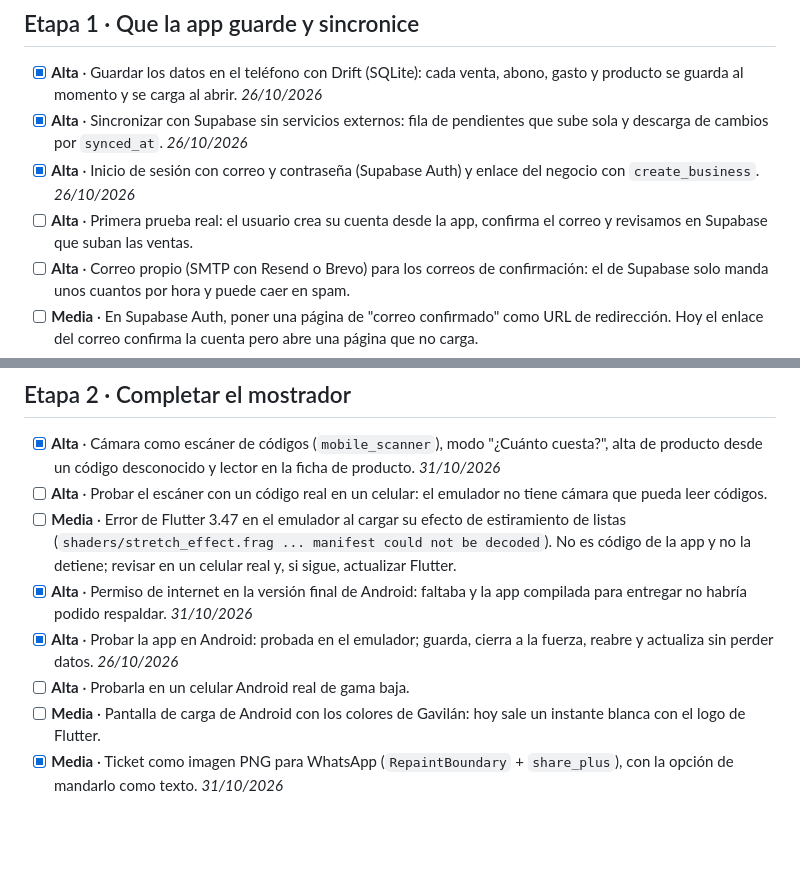
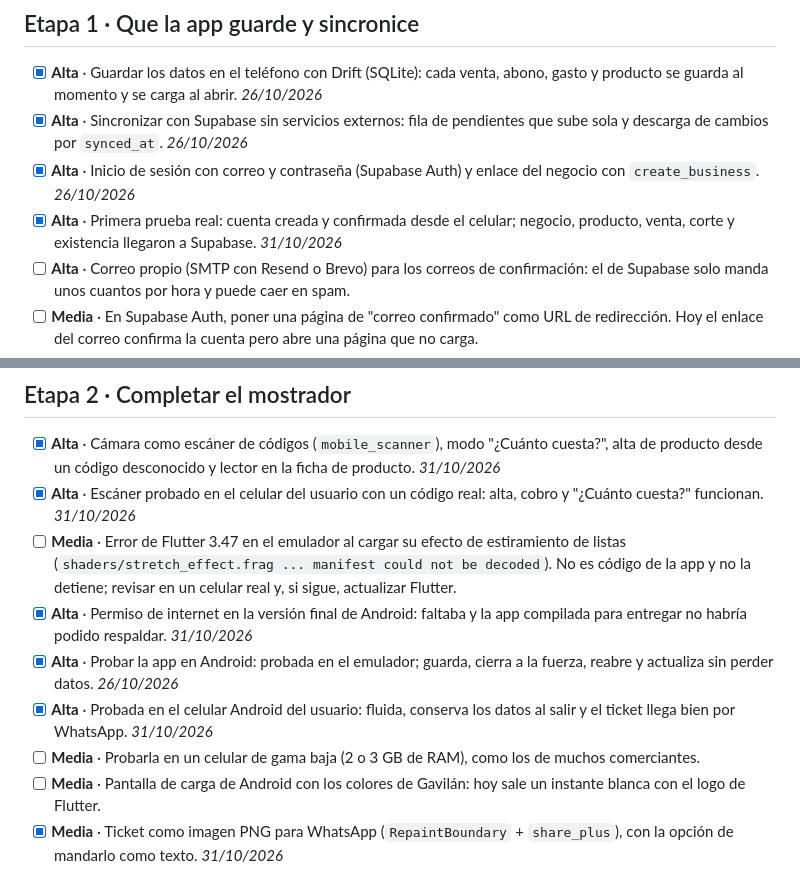
Before and after one commit to almeida-crypto/Conect-Tzuca, a Markdown page: docs/PENDIENTES.md, 2 parts joined by grey strips. GitHub-like rendering; blank space fills up the shorter version.

```diff
--- a/docs/PENDIENTES.md
+++ b/docs/PENDIENTES.md
@@ -15,7 +15,7 @@ Prioridad: **Alta** = sin esto no se puede usar con un negocio real · **Media**
 - [x] **Alta** · Guardar los datos en el teléfono con Drift (SQLite): cada venta, abono, gasto y producto se guarda al momento y se carga al abrir. *26/10/2026*
 - [x] **Alta** · Sincronizar con Supabase sin servicios externos: fila de pendientes que sube sola y descarga de cambios por `synced_at`. *26/10/2026*
 - [x] **Alta** · Inicio de sesión con correo y contraseña (Supabase Auth) y enlace del negocio con `create_business`. *26/10/2026*
-- [ ] **Alta** · Primera prueba real: el usuario crea su cuenta desde la app, confirma el correo y revisamos en Supabase que suban las ventas.
+- [x] **Alta** · Primera prueba real: cuenta creada y confirmada desde el celular; negocio, producto, venta, corte y existencia llegaron a Supabase. *31/10/2026*
 - [ ] **Alta** · Correo propio (SMTP con Resend o Brevo) para los correos de confirmación: el de Supabase solo manda unos cuantos por hora y puede caer en spam.
 - [ ] **Media** · En Supabase Auth, poner una página de "correo confirmado" como URL de redirección. Hoy el enlace del correo confirma la cuenta pero abre una página que no carga.
 - [ ] **Media** · "Olvidé mi contraseña".
@@ -30,11 +30,12 @@ Prioridad: **Alta** = sin esto no se puede usar con un negocio real · **Media**
 
 ## Etapa 2 · Completar el mostrador
 - [x] **Alta** · Cámara como escáner de códigos (`mobile_scanner`), modo "¿Cuánto cuesta?", alta de producto desde un código desconocido y lector en la ficha de producto. *31/10/2026*
-- [ ] **Alta** · Probar el escáner con un código real en un celular: el emulador no tiene cámara que pueda leer códigos.
+- [x] **Alta** · Escáner probado en el celular del usuario con un código real: alta, cobro y "¿Cuánto cuesta?" funcionan. *31/10/2026*
 - [ ] **Media** · Error de Flutter 3.47 en el emulador al cargar su efecto de estiramiento de listas (`shaders/stretch_effect.frag ... manifest could not be decoded`). No es código de la app y no la detiene; revisar en un celular real y, si sigue, actualizar Flutter.
 - [x] **Alta** · Permiso de internet en la versión final de Android: faltaba y la app compilada para entregar no habría podido respaldar. *31/10/2026*
 - [x] **Alta** · Probar la app en Android: probada en el emulador; guarda, cierra a la fuerza, reabre y actualiza sin perder datos. *26/10/2026*
-- [ ] **Alta** · Probarla en un celular Android real de gama baja.
+- [x] **Alta** · Probada en el celular Android del usuario: fluida, conserva los datos al salir y el ticket llega bien por WhatsApp. *31/10/2026*
+- [ ] **Media** · Probarla en un celular de gama baja (2 o 3 GB de RAM), como los de muchos comerciantes.
 - [ ] **Media** · Pantalla de carga de Android con los colores de Gavilán: hoy sale un instante blanca con el logo de Flutter.
 - [x] **Media** · Ticket como imagen PNG para WhatsApp (`RepaintBoundary` + `share_plus`), con la opción de mandarlo como texto. *31/10/2026*
 - [ ] **Media** · Logo del negocio en el ticket para los planes de pago.
```
Also changed, not shown: docs/BITACORA.md (+11 -0 lines).
